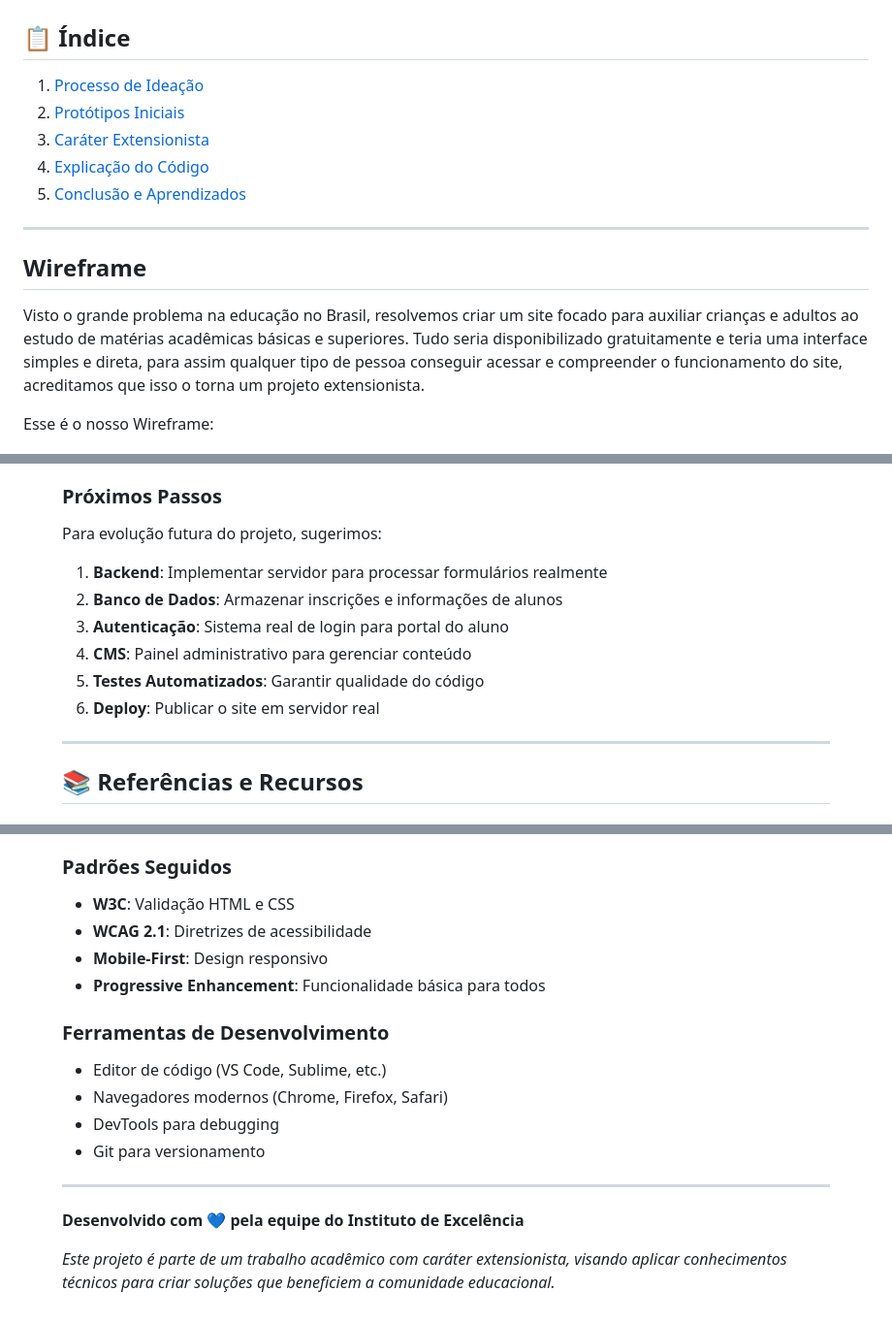
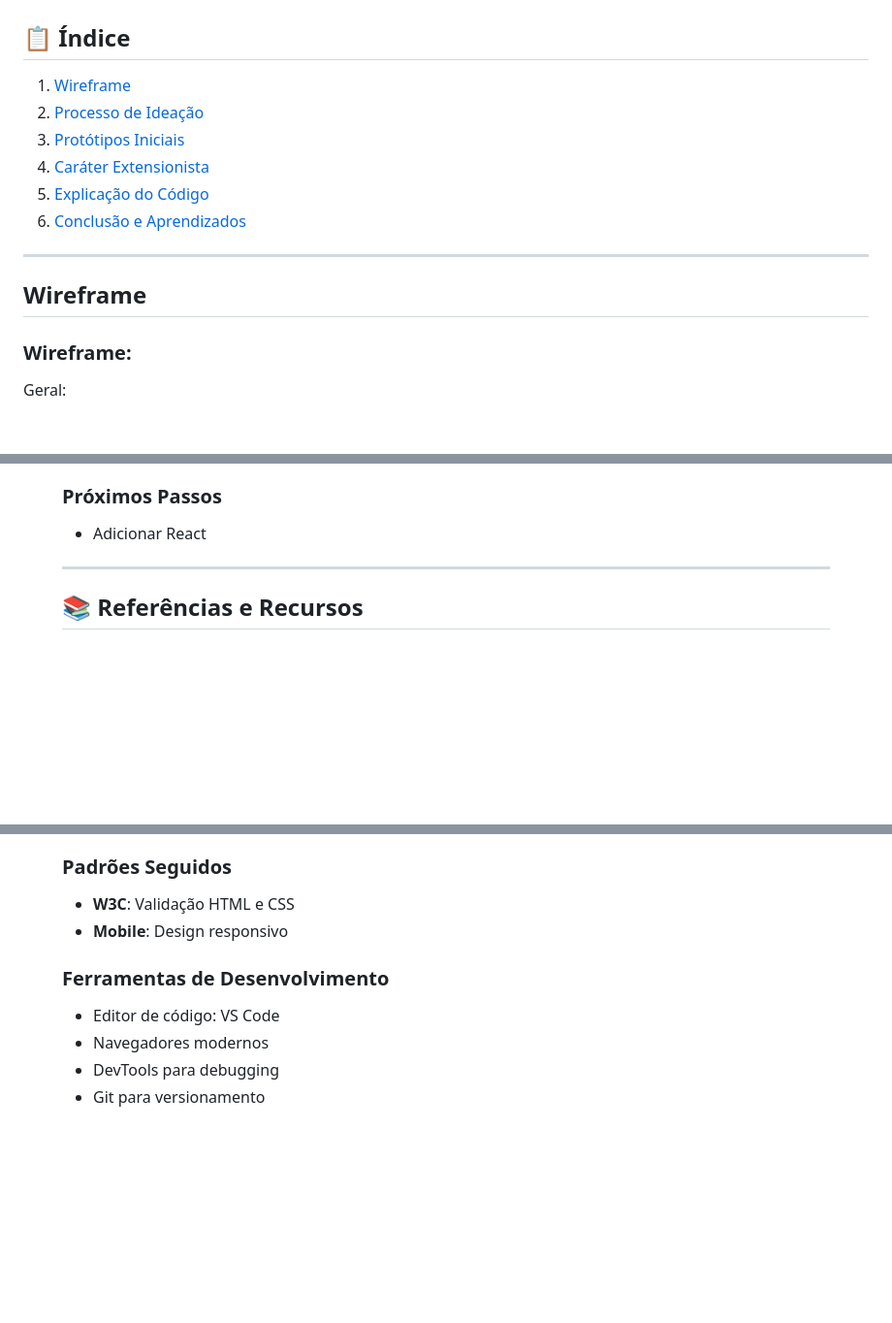
Before and after one commit to 10410051/Projeto-WM, a Markdown page: README.md, 3 parts joined by grey strips. Shown at 97% size. Rendered like a GitHub page; blank space fills up the shorter version.

```diff
--- a/README.md
+++ b/README.md
@@ -1,23 +1,20 @@
 # Tutorial - Instituto de Excelência: Site Educacional
 
 ## 📋 Índice
-1. [Processo de Ideação](#processo-de-ideação)
-2. [Protótipos Iniciais](#protótipos-iniciais)
+1. [Wireframe](#wireframe)
+2. [Processo de Ideação](#processo-de-ideação)
+3. [Protótipos Iniciais](#protótipos-iniciais)
 3. [Caráter Extensionista](#caráter-extensionista)
-4. [Explicação do Código](#explicação-do-código)
-5. [Conclusão e Aprendizados](#conclusão-e-aprendizados)
+5. [Explicação do Código](#explicação-do-código)
+6. [Conclusão e Aprendizados](#conclusão-e-aprendizados)
 
 ---
 
 ## Wireframe
 
-Visto o grande problema na educação no Brasil, resolvemos criar um site focado para
-auxiliar crianças e adultos ao estudo de matérias acadêmicas básicas e superiores. Tudo
-seria disponibilizado gratuitamente e teria uma interface simples e direta, para assim
-qualquer tipo de pessoa conseguir acessar e compreender o funcionamento do site,
-acreditamos que isso o torna um projeto extensionista.
+### Wireframe:
 
-Esse é o nosso Wireframe:
+Geral:
 
 ![wireframe](imagens/image.png)
 
@@ -539,14 +501,7 @@ ProjetoWM/
 
 ### Próximos Passos
 
-Para evolução futura do projeto, sugerimos:
-
-1. **Backend**: Implementar servidor para processar formulários realmente
-2. **Banco de Dados**: Armazenar inscrições e informações de alunos
-3. **Autenticação**: Sistema real de login para portal do aluno
-4. **CMS**: Painel administrativo para gerenciar conteúdo
-5. **Testes Automatizados**: Garantir qualidade do código
-6. **Deploy**: Publicar o site em servidor real
+- Adicionar React
 
 ---
 
@@ -560,18 +515,10 @@ Para evolução futura do projeto, sugerimos:
 
 ### Padrões Seguidos
 - **W3C**: Validação HTML e CSS
-- **WCAG 2.1**: Diretrizes de acessibilidade
-- **Mobile-First**: Design responsivo
-- **Progressive Enhancement**: Funcionalidade básica para todos
+- **Mobile**: Design responsivo
 
 ### Ferramentas de Desenvolvimento
-- Editor de código (VS Code, Sublime, etc.)
-- Navegadores modernos (Chrome, Firefox, Safari)
+- Editor de código: VS Code
+- Navegadores modernos
 - DevTools para debugging
 - Git para versionamento
-
----
-
-**Desenvolvido com 💙 pela equipe do Instituto de Excelência**
-
-*Este projeto é parte de um trabalho acadêmico com caráter extensionista, visando aplicar conhecimentos técnicos para criar soluções que beneficiem a comunidade educacional.*
```
Also changed, not shown: other parts of README.md (+18 -53 lines).
